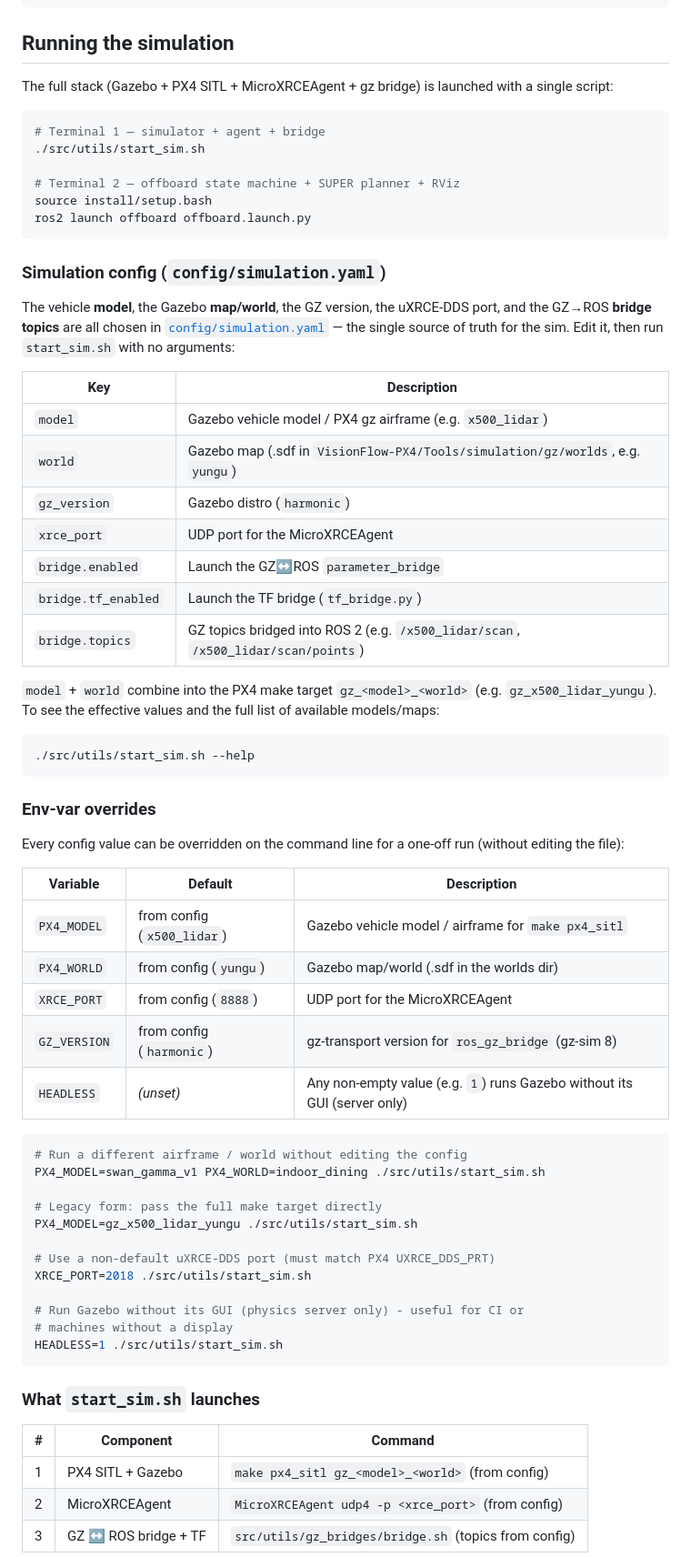
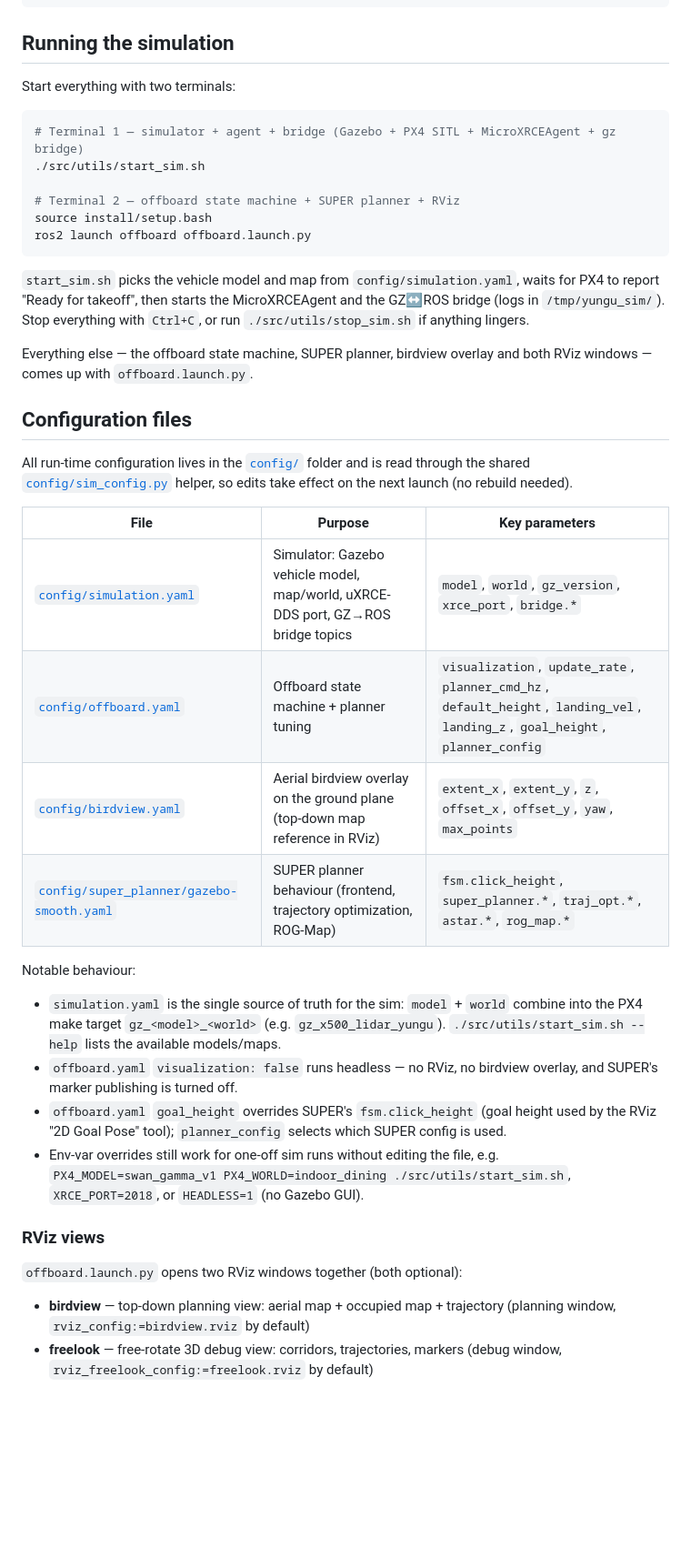
Before and after one commit to henryshum0/YunguProject, a Markdown page: README.md, the part around one of its changes. Shown at 91% size. GitHub-like rendering; blank space fills up the shorter version.

Commit message:
updated readme on config files

````diff
--- a/README.md
+++ b/README.md
@@ -16,11 +16,10 @@ colcon build --symlink-install
 
 ## Running the simulation
 
-The full stack (Gazebo + PX4 SITL + MicroXRCEAgent + gz bridge) is launched
-with a single script:
+Start everything with two terminals:
 
 ```bash
-# Terminal 1 — simulator + agent + bridge
+# Terminal 1 — simulator + agent + bridge (Gazebo + PX4 SITL + MicroXRCEAgent + gz bridge)
 ./src/utils/start_sim.sh
 
 # Terminal 2 — offboard state machine + SUPER planner + RViz
@@ -28,64 +27,48 @@ source install/setup.bash
 ros2 launch offboard offboard.launch.py
 ```
 
-### Simulation config (`config/simulation.yaml`)
+`start_sim.sh` picks the vehicle model and map from `config/simulation.yaml`,
+waits for PX4 to report "Ready for takeoff", then starts the MicroXRCEAgent and
+the GZ↔ROS bridge (logs in `/tmp/yungu_sim/`). Stop everything with `Ctrl+C`,
+or run `./src/utils/stop_sim.sh` if anything lingers.
 
-The vehicle **model**, the Gazebo **map/world**, the GZ version, the uXRCE-DDS
-port, and the GZ→ROS **bridge topics** are all chosen in
-[`config/simulation.yaml`](config/simulation.yaml) — the single source of truth
-for the sim. Edit it, then run `start_sim.sh` with no arguments:
+Everything else — the offboard state machine, SUPER planner, birdview overlay
+and both RViz windows — comes up with `offboard.launch.py`.
 
-| Key               | Description                                                        |
-|-------------------|--------------------------------------------------------------------|
-| `model`           | Gazebo vehicle model / PX4 gz airframe (e.g. `x500_lidar`)         |
-| `world`           | Gazebo map (.sdf in `VisionFlow-PX4/Tools/simulation/gz/worlds`, e.g. `yungu`) |
-| `gz_version`      | Gazebo distro (`harmonic`)                                         |
-| `xrce_port`       | UDP port for the MicroXRCEAgent                                    |
-| `bridge.enabled`  | Launch the GZ↔ROS `parameter_bridge`                               |
-| `bridge.tf_enabled` | Launch the TF bridge (`tf_bridge.py`)                            |
-| `bridge.topics`   | GZ topics bridged into ROS 2 (e.g. `/x500_lidar/scan`, `/x500_lidar/scan/points`) |
+## Configuration files
 
-`model` + `world` combine into the PX4 make target `gz_<model>_<world>`
-(e.g. `gz_x500_lidar_yungu`). To see the effective values and the full list of
-available models/maps:
+All run-time configuration lives in the [`config/`](config/) folder and is read
+through the shared [`config/sim_config.py`](config/sim_config.py) helper, so
+edits take effect on the next launch (no rebuild needed).
 
-```bash
-./src/utils/start_sim.sh --help
-```
+| File | Purpose | Key parameters |
+|------|---------|----------------|
+| [`config/simulation.yaml`](config/simulation.yaml) | Simulator: Gazebo vehicle model, map/world, uXRCE-DDS port, GZ→ROS bridge topics | `model`, `world`, `gz_version`, `xrce_port`, `bridge.*` |
+| [`config/offboard.yaml`](config/offboard.yaml) | Offboard state machine + planner tuning | `visualization`, `update_rate`, `planner_cmd_hz`, `default_height`, `landing_vel`, `landing_z`, `goal_height`, `planner_config` |
+| [`config/birdview.yaml`](config/birdview.yaml) | Aerial birdview overlay on the ground plane (top-down map reference in RViz) | `extent_x`, `extent_y`, `z`, `offset_x`, `offset_y`, `yaw`, `max_points` |
+| [`config/super_planner/gazebo-smooth.yaml`](config/super_planner/gazebo-smooth.yaml) | SUPER planner behaviour (frontend, trajectory optimization, ROG-Map) | `fsm.click_height`, `super_planner.*`, `traj_opt.*`, `astar.*`, `rog_map.*` |
 
-### Env-var overrides
+Notable behaviour:
 
-Every config value can be overridden on the command line for a one-off run
-(without editing the file):
+- `simulation.yaml` is the single source of truth for the sim: `model` +
+  `world` combine into the PX4 make target `gz_<model>_<world>`
+  (e.g. `gz_x500_lidar_yungu`). `./src/utils/start_sim.sh --help` lists the
+  available models/maps.
+- `offboard.yaml` `visualization: false` runs headless — no RViz, no birdview
+  overlay, and SUPER's marker publishing is turned off.
+- `offboard.yaml` `goal_height` overrides SUPER's `fsm.click_height` (goal
+  height used by the RViz "2D Goal Pose" tool); `planner_config` selects which
+  SUPER config is used.
+- Env-var overrides still work for one-off sim runs without editing the file,
+  e.g. `PX4_MODEL=swan_gamma_v1 PX4_WORLD=indoor_dining ./src/utils/start_sim.sh`,
+  `XRCE_PORT=2018`, or `HEADLESS=1` (no Gazebo GUI).
 
-| Variable     | Default                | Description                                          |
-|--------------|------------------------|------------------------------------------------------|
-| `PX4_MODEL`  | from config (`x500_lidar`) | Gazebo vehicle model / airframe for `make px4_sitl` |
-| `PX4_WORLD`  | from config (`yungu`)  | Gazebo map/world (.sdf in the worlds dir)            |
-| `XRCE_PORT`  | from config (`8888`)   | UDP port for the MicroXRCEAgent                      |
-| `GZ_VERSION` | from config (`harmonic`) | gz-transport version for `ros_gz_bridge` (gz-sim 8) |
-| `HEADLESS`   | *(unset)*              | Any non-empty value (e.g. `1`) runs Gazebo without its GUI (server only) |
+### RViz views
 
-```bash
-# Run a different airframe / world without editing the config
-PX4_MODEL=swan_gamma_v1 PX4_WORLD=indoor_dining ./src/utils/start_sim.sh
+`offboard.launch.py` opens two RViz windows together (both optional):
 
-# Legacy form: pass the full make target directly
-PX4_MODEL=gz_x500_lidar_yungu ./src/utils/start_sim.sh
+- **birdview** — top-down planning view: aerial map + occupied map + trajectory
+  (planning window, `rviz_config:=birdview.rviz` by default)
+- **freelook** — free-rotate 3D debug view: corridors, trajectories, markers
+  (debug window, `rviz_freelook_config:=freelook.rviz` by default)
 
-# Use a non-default uXRCE-DDS port (must match PX4 UXRCE_DDS_PRT)
-XRCE_PORT=2018 ./src/utils/start_sim.sh
-
-# Run Gazebo without its GUI (physics server only) - useful for CI or
-# machines without a display
-HEADLESS=1 ./src/utils/start_sim.sh
-```
-
-### What `start_sim.sh` launches
-
-| # | Component | Command |
-|---|---|---|
-| 1 | PX4 SITL + Gazebo | `make px4_sitl gz_<model>_<world>` (from config) |
-| 2 | MicroXRCEAgent | `MicroXRCEAgent udp4 -p <xrce_port>` (from config) |
-| 3 | GZ ↔ ROS bridge + TF | `src/utils/gz_bridges/bridge.sh` (topics from config) |
-
````
Also changed, not shown: other parts of README.md (+1 -24 lines).
